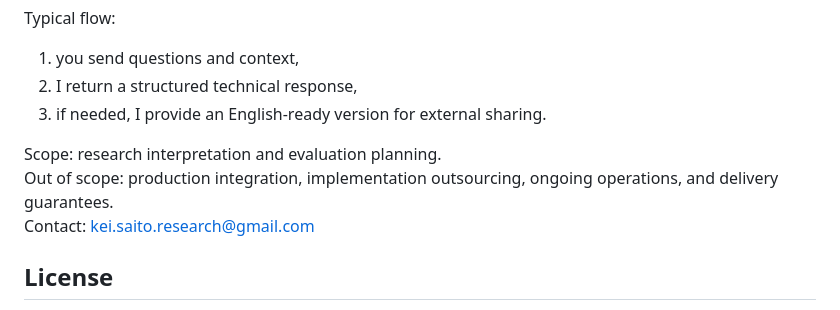
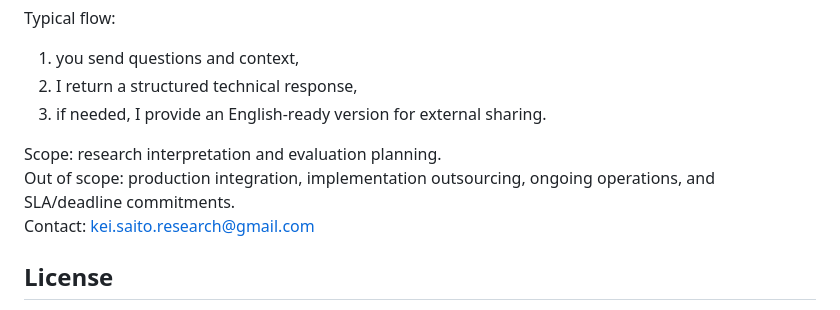
Before and after one commit to kei-saito-research/nrr-ime, a Markdown page: README.md, the part around the change. GitHub-like rendering.

Commit message:
docs: clarify out-of-scope as SLA/deadline commitments

```diff
--- a/README.md
+++ b/README.md
@@ -70,7 +70,7 @@ Typical flow:
 3. if needed, I provide an English-ready version for external sharing.
 
 Scope: research interpretation and evaluation planning.
-Out of scope: production integration, implementation outsourcing, ongoing operations, and delivery guarantees.
+Out of scope: production integration, implementation outsourcing, ongoing operations, and SLA/deadline commitments.
 Contact: kei.saito.research@gmail.com
 
 ## License
```
